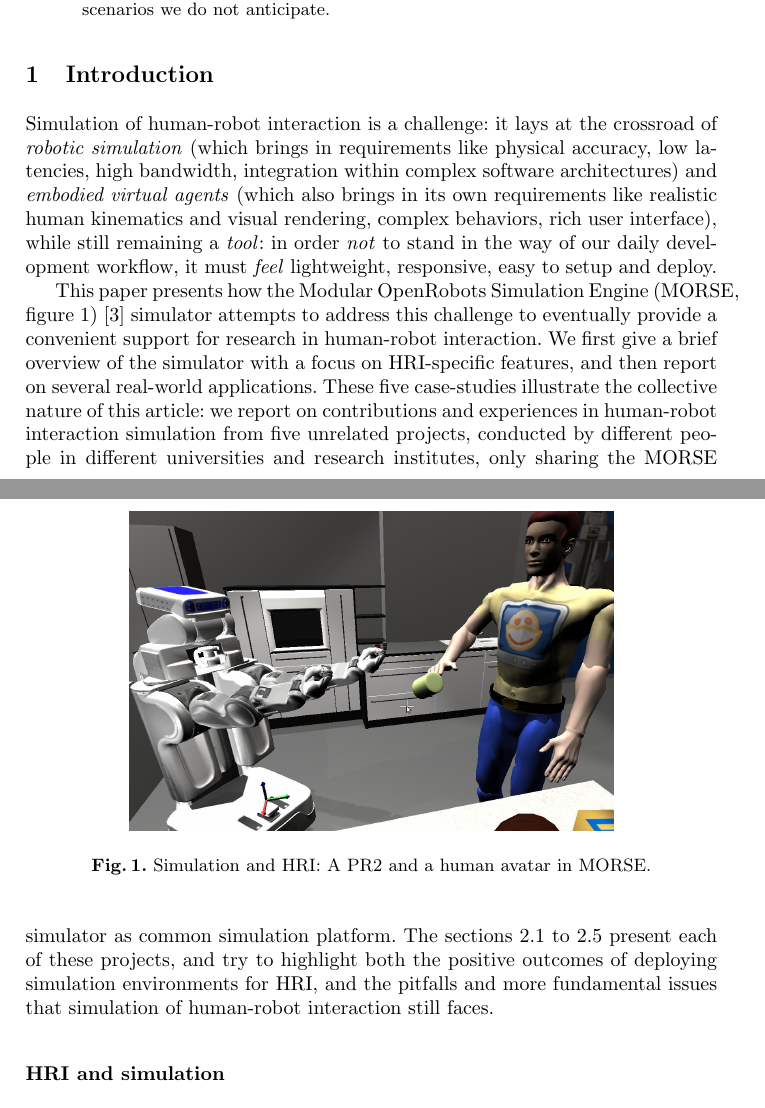
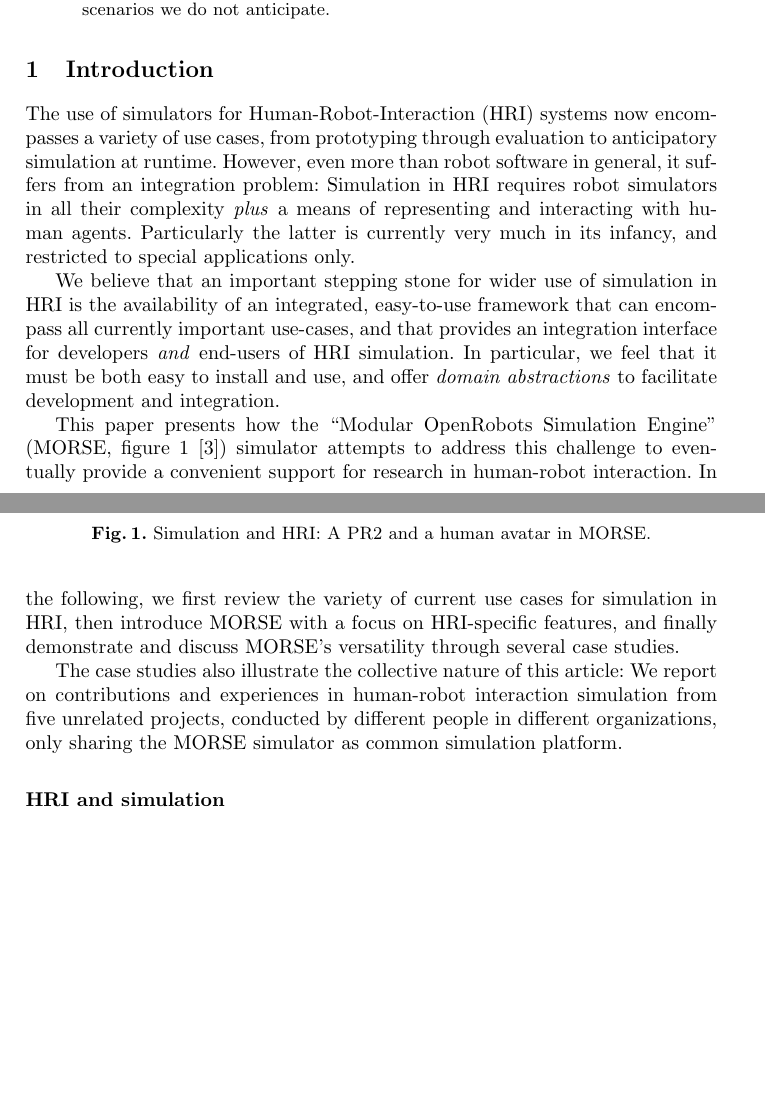
Before and after one commit to morse-simulator/publication-iros2014-hri, a LaTeX thesis (main.tex): two parts of pages 1 and 2 of 13, joined at a grey line, cut so that both start at the same text, the shorter picture padded with empty space. Compiled offline with pdfLaTeX.

Commit message:
rephrases intro

```diff
--- a/main.tex
+++ b/main.tex
@@ -63,28 +63,40 @@ sometimes in scenarios we do not anticipate.
 
 \section{Introduction}
 
-Simulation of human-robot interaction is a challenge: it lays at the crossroad
-of \emph{robotic simulation} (which brings in requirements like physical
-accuracy, low latencies, high bandwidth, integration within complex software
-architectures) and \emph{embodied virtual agents} (which also brings in its own
-requirements like realistic human kinematics and visual rendering, complex
-behaviors, rich user interface), while still remaining a \emph{tool}: in order
-\emph{not} to stand in the way of our daily development workflow, it must
-\emph{feel} lightweight, responsive, easy to setup and deploy.
+The use of simulators for Human-Robot-Interaction (HRI) systems now encompasses
+a variety of use cases, from prototyping through evaluation
+to anticipatory simulation at runtime. However, even more than robot software
+in general, it suffers from an integration problem: Simulation in HRI requires
+robot simulators in all their complexity \emph{plus} a means of representing
+and interacting with
+human agents. Particularly the latter is currently very much in its infancy,
+and restricted to special applications only.
 
-This paper presents how the Modular OpenRobots Simulation Engine (MORSE,
-figure~\ref{fig|morse-hri})~\cite{morse_simpar_2012} simulator attempts to
+We believe that an important stepping stone for wider use of simulation in HRI
+is the availability of an integrated, easy-to-use framework that can encompass
+all currently important use-cases, and that provides an integration interface
+for developers \emph{and} end-users of HRI simulation.  In particular, we feel
+that it must be both easy to install and use, and offer \emph{domain
+abstractions} to facilitate development and integration.
+
+This paper presents how the ``Modular OpenRobots Simulation Engine'' (MORSE,
+figure~\ref{fig|morse-hri}~\cite{morse_simpar_2012}) simulator attempts to
 address this challenge to eventually provide a convenient support for research
-in human-robot interaction. We first give a brief overview of the simulator
-with a focus on HRI-specific features, and then report on several real-world
-applications. These five case-studies illustrate the collective nature of this
-article: we report on contributions and experiences in human-robot interaction
+in human-robot interaction. In the following, we first review the variety of
+current use cases for simulation in HRI, then introduce MORSE with a focus on
+HRI-specific features, and finally demonstrate and discuss MORSE's versatility
+through several case studies.
+
+The case studies also illustrate the collective nature
+of this article: We report on contributions and experiences in human-robot interaction
 simulation from five unrelated projects, conducted by different people in
-different universities and research institutes, only sharing the MORSE simulator
-as common simulation platform. The sections~\ref{sc:assessment} to~\ref{sc:ci}
-present each of these projects, and try to highlight both the positive
-outcomes of deploying simulation environments for HRI, and the pitfalls and more
-fundamental issues that simulation of human-robot interaction still faces.
+different organizations, only sharing the MORSE simulator
+as common simulation platform.
+
+%The sections~\ref{sc:assessment} to~\ref{sc:ci}
+%present each of these projects, and try to highlight both the positive
+%outcomes of deploying simulation environments for HRI, and the pitfalls and more
+%fundamental issues that simulation of human-robot interaction still faces.
 
 \subsection*{HRI and simulation}
 
```
